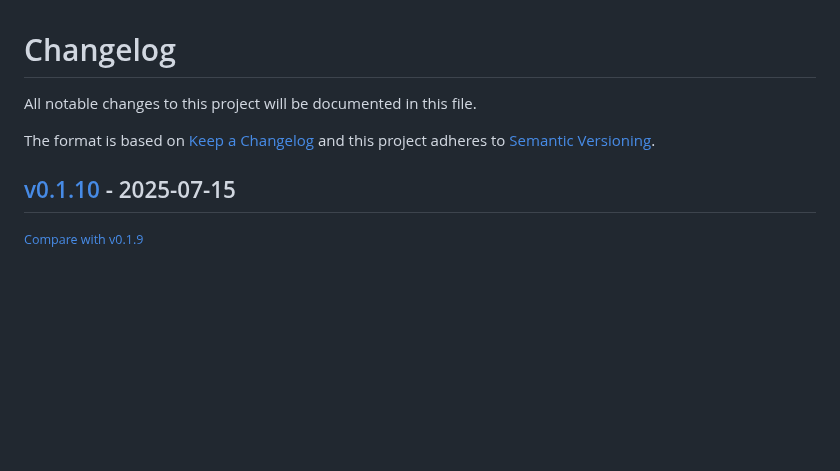
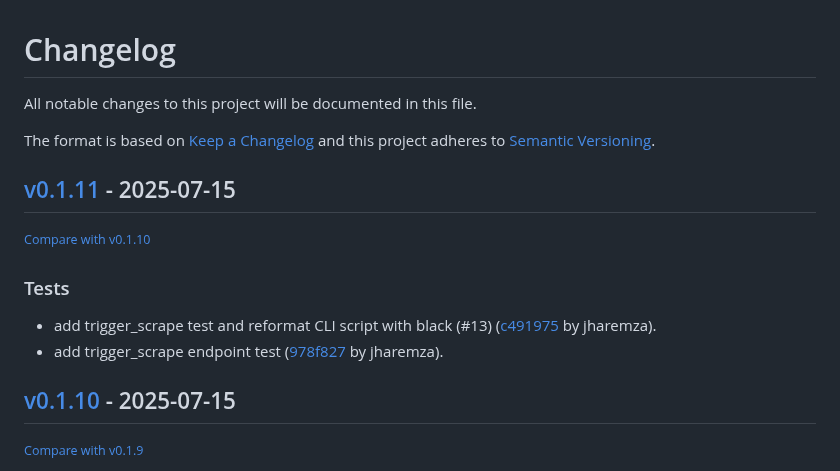
Before and after one commit to jharemza/workday-scraper-api, a Markdown page: CHANGELOG.md, the part around the change. GitHub-like rendering; blank space fills up the shorter version.

Commit message:
docs: bump changelog

```diff
--- a/CHANGELOG.md
+++ b/CHANGELOG.md
@@ -6,6 +6,15 @@ The format is based on [Keep a Changelog](http://keepachangelog.com/en/1.0.0/)
 and this project adheres to [Semantic Versioning](http://semver.org/spec/v2.0.0.html).
 
 <!-- insertion marker -->
+## [v0.1.11](https://github.com/jharemza/workday-scraper-api/releases/tag/v0.1.11) - 2025-07-15
+
+<small>[Compare with v0.1.10](https://github.com/jharemza/workday-scraper-api/compare/v0.1.10...v0.1.11)</small>
+
+### Tests
+
+- add trigger_scrape test and reformat CLI script with black (#13) ([c491975](https://github.com/jharemza/workday-scraper-api/commit/c491975e9d3be04a51b4b396db8a1a4117e687c4) by jharemza).
+- add trigger_scrape endpoint test ([978f827](https://github.com/jharemza/workday-scraper-api/commit/978f82745a98b09a53589aa48544491400ff7caa) by jharemza).
+
 ## [v0.1.10](https://github.com/jharemza/workday-scraper-api/releases/tag/v0.1.10) - 2025-07-15
 
 <small>[Compare with v0.1.9](https://github.com/jharemza/workday-scraper-api/compare/v0.1.9...v0.1.10)</small>
```
